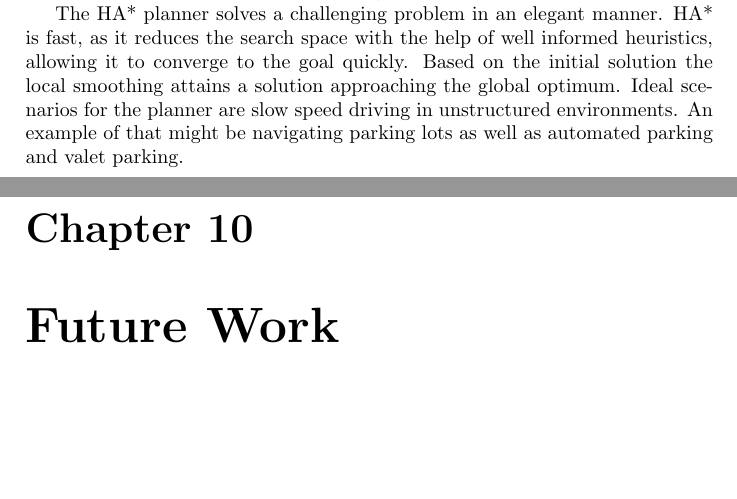
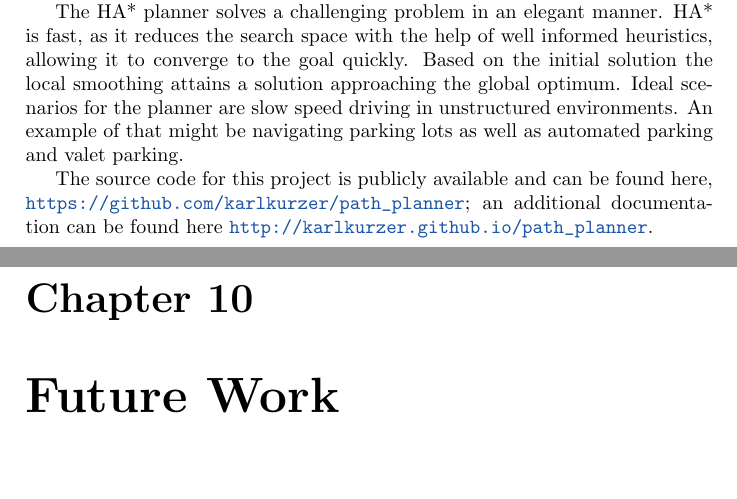
Before and after one commit to karlkurzer/path_planner_tex, a LaTeX thesis (_main.tex, which reads content/conclusion.tex): two parts of pages 57 and 58 of 62, joined at a grey line, cut so that both start at the same text, the shorter picture padded with empty space. Compiled offline with pdfLaTeX.

Commit message:
added urls to code and documentation

```diff
--- a/content/conclusion.tex
+++ b/content/conclusion.tex
@@ -9,3 +9,5 @@ This thesis has analyzed HA* thoroughly and developed a similar version for the
 The resulting hybrid A* planner addresses the problem of finding a solution to the problem described in \fref{sec:problemDescription} properly. The planner models the non-holonomic nature of the vehicle in all stages of the process, vertex expansion, heuristic estimates, as well as analytic expansion. Thus, the most important characteristic of the paths is given--they are driveable.
 
 The HA* planner solves a challenging problem in an elegant manner. HA* is fast, as it reduces the search space with the help of well informed heuristics, allowing it to converge to the goal quickly. Based on the initial solution the local smoothing attains a solution approaching the global optimum. Ideal scenarios for the planner are slow speed driving in unstructured environments. An example of that might be navigating parking lots as well as automated parking and valet parking.
+
+The source code for this project is publicly available and can be found here, \url{https://github.com/karlkurzer/path_planner}; an additional documentation can be found here \url{http://karlkurzer.github.io/path_planner}.
```
